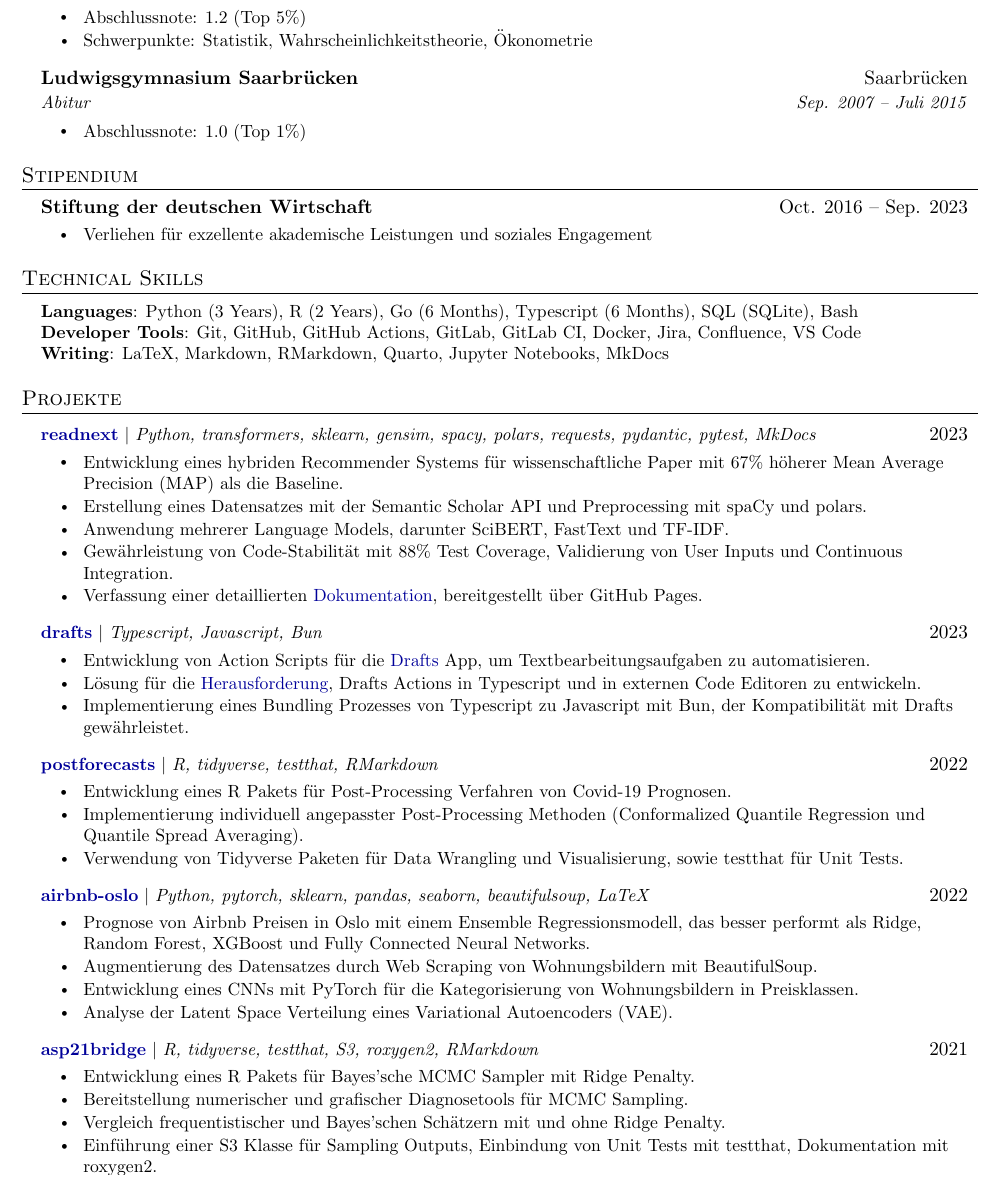
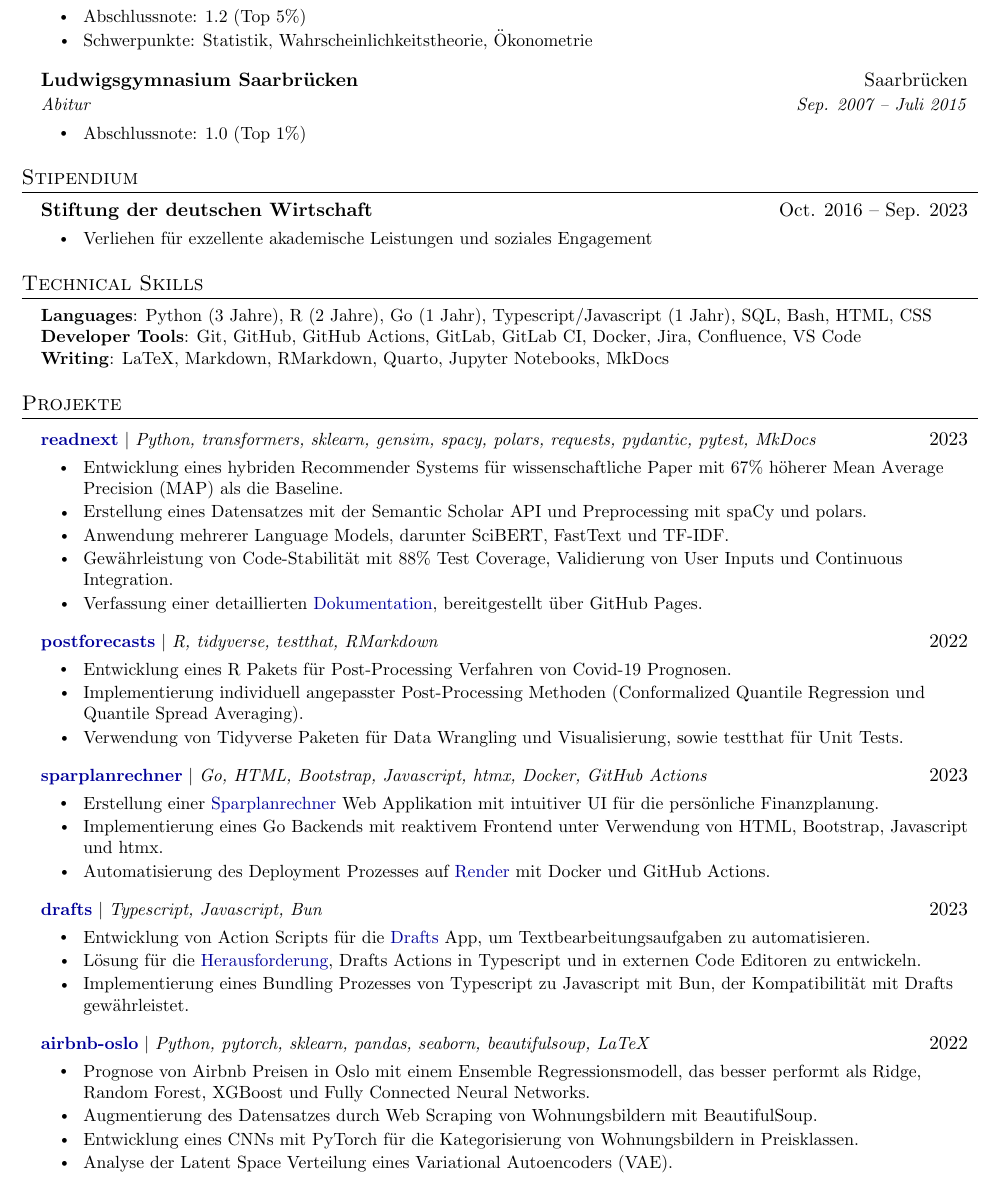
Before and after one commit to joel-beck/resume, a LaTeX CV (latex-german/beck-joel_resume-german.tex, which reads latex-english/skills.tex, latex-german/projects.tex, latex-german/skills.tex): part of page 2 of 2, cut so that both start at the same text. Compiled offline with pdfLaTeX.

Commit message:
add sparplanrechner to resume

```diff
--- a/latex-shared/skills.tex
+++ b/latex-english/skills.tex
@@ -2,7 +2,7 @@
 
 \begin{itemize}[leftmargin=0.15in, label={}]
     \small{\item{
-                    \textbf{Languages}{: Python (3 Years), R (2 Years), Go (6 Months), Typescript (6 Months), SQL (SQLite), Bash} \\
+                    \textbf{Languages}{: Python (3 Years), R (2 Years), Go (1 Year), Typescript/Javascript (1 Year), SQL, Bash, HTML, CSS} \\
                     \textbf{Developer Tools}{: Git, GitHub, GitHub Actions, GitLab, GitLab CI, Docker, Jira, Confluence, VS Code} \\
                     \textbf{Writing}{: LaTeX, Markdown, RMarkdown, Quarto, Jupyter Notebooks, MkDocs}
               }}
--- a/latex-german/beck-joel_resume-german.tex
+++ b/latex-german/beck-joel_resume-german.tex
@@ -16,7 +16,7 @@
 
 \input{awards.tex}
 
-\input{../latex-shared/skills.tex}
+\input{skills.tex}
 
 \input{projects.tex}
 
--- a/latex-german/projects.tex
+++ b/latex-german/projects.tex
@@ -15,7 +15,28 @@
 
 % ----------------------------------------------------------------------
 
-% TODO: Continue translation here
+\ProjectHeading
+{\href{https://github.com/joel-beck/post-processing-forecasts}{postforecasts}}{R, tidyverse, testthat, RMarkdown}{2022}
+
+\ItemsStart
+\Item{Entwicklung eines R Pakets für Post-Processing Verfahren von Covid-19 Prognosen.}
+\Item{Implementierung individuell angepasster Post-Processing Methoden (Conformalized Quantile Regression und Quantile Spread Averaging).}
+\Item{Verwendung von Tidyverse Paketen für Data Wrangling und Visualisierung, sowie testthat für Unit Tests.}
+\ItemsEnd
+
+% ----------------------------------------------------------------------
+
+\ProjectHeading
+{\href{https://github.com/joel-beck/sparplanrechner}{sparplanrechner}}{Go, HTML, Bootstrap, Javascript, htmx, Docker, GitHub Actions}{2023}
+
+\ItemsStart
+\Item{Erstellung einer \href{https://sparplanrechner.onrender.com}{Sparplanrechner} Web Applikation mit intuitiver UI für die persönliche Finanzplanung.}
+\Item{Implementierung eines Go Backends mit reaktivem Frontend unter Verwendung von HTML, Bootstrap, Javascript und htmx.}
+\Item{Automatisierung des Deployment Prozesses auf \href{https://render.com/}{Render} mit Docker und GitHub Actions.}
+\ItemsEnd
+
+% ----------------------------------------------------------------------
+
 \ProjectHeading
 {\href{https://github.com/joel-beck/drafts-scripts}{drafts}}{Typescript, Javascript, Bun}{2023}
 
@@ -23,17 +44,6 @@
 \Item{Entwicklung von Action Scripts für die \href{https://getdrafts.com}{Drafts} App, um Textbearbeitungsaufgaben zu automatisieren.}
 \Item{Lösung für die \href{https://forums.getdrafts.com/t/developing-outside-of-drafts/9578}{Herausforderung}, Drafts Actions in Typescript und in externen Code Editoren zu entwickeln.}
 \Item{Implementierung eines Bundling Prozesses von Typescript zu Javascript mit Bun, der Kompatibilität mit Drafts gewährleistet.}
-\ItemsEnd
-
-% ----------------------------------------------------------------------
-
-\ProjectHeading
-{\href{https://github.com/joel-beck/post-processing-forecasts}{postforecasts}}{R, tidyverse, testthat, RMarkdown}{2022}
-
-\ItemsStart
-\Item{Entwicklung eines R Pakets für Post-Processing Verfahren von Covid-19 Prognosen.}
-\Item{Implementierung individuell angepasster Post-Processing Methoden (Conformalized Quantile Regression und Quantile Spread Averaging).}
-\Item{Verwendung von Tidyverse Paketen für Data Wrangling und Visualisierung, sowie testthat für Unit Tests.}
 \ItemsEnd
 
 % ----------------------------------------------------------------------
@@ -58,16 +80,4 @@
 % \Item{Enabled keyboard-triggered commands to automate developer tasks, increasing productivity.}
 % \ItemsEnd
 
-% ----------------------------------------------------------------------
-
-\ProjectHeading
-{\href{https://github.com/joel-beck/asp21bridge}{asp21bridge}}{R, tidyverse, testthat, S3, roxygen2, RMarkdown}{2021}
-
-\ItemsStart
-\Item{Entwicklung eines R Pakets für Bayes'sche MCMC Sampler mit Ridge Penalty.}
-\Item{Bereitstellung numerischer und grafischer Diagnosetools für MCMC Sampling.}
-\Item{Vergleich frequentistischer und Bayes'schen Schätzern mit und ohne Ridge Penalty.}
-\Item{Einführung einer S3 Klasse für Sampling Outputs, Einbindung von Unit Tests mit testthat, Dokumentation mit roxygen2.}
-\ItemsEnd
-
 \HeadingsEnd
--- /dev/null
+++ b/latex-german/skills.tex
@@ -0,0 +1,9 @@
+\section{Technical Skills}
+
+\begin{itemize}[leftmargin=0.15in, label={}]
+    \small{\item{
+                    \textbf{Languages}{: Python (3 Jahre), R (2 Jahre), Go (1 Jahr), Typescript/Javascript (1 Jahr), SQL, Bash, HTML, CSS} \\
+                    \textbf{Developer Tools}{: Git, GitHub, GitHub Actions, GitLab, GitLab CI, Docker, Jira, Confluence, VS Code} \\
+                    \textbf{Writing}{: LaTeX, Markdown, RMarkdown, Quarto, Jupyter Notebooks, MkDocs}
+              }}
+\end{itemize}
```
Also changed, not shown: latex-english/beck-joel_resume-english.tex (+1 -1 lines), latex-english/projects.tex (+34 -23 lines), latex-english/beck-joel_resume-english.pdf, latex-german/beck-joel_resume-german.pdf, latex-german/projects.tex (12 more changed lines).
